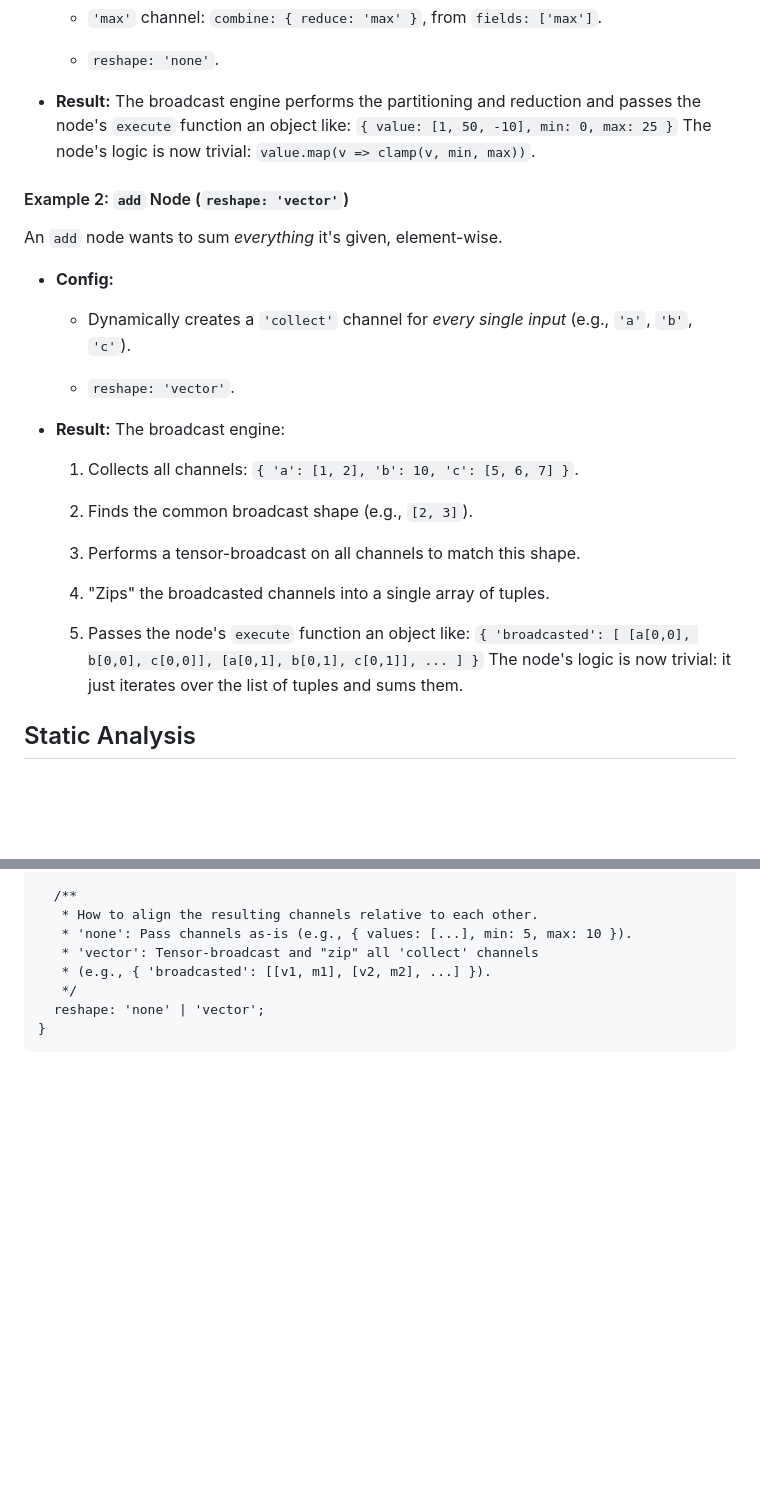
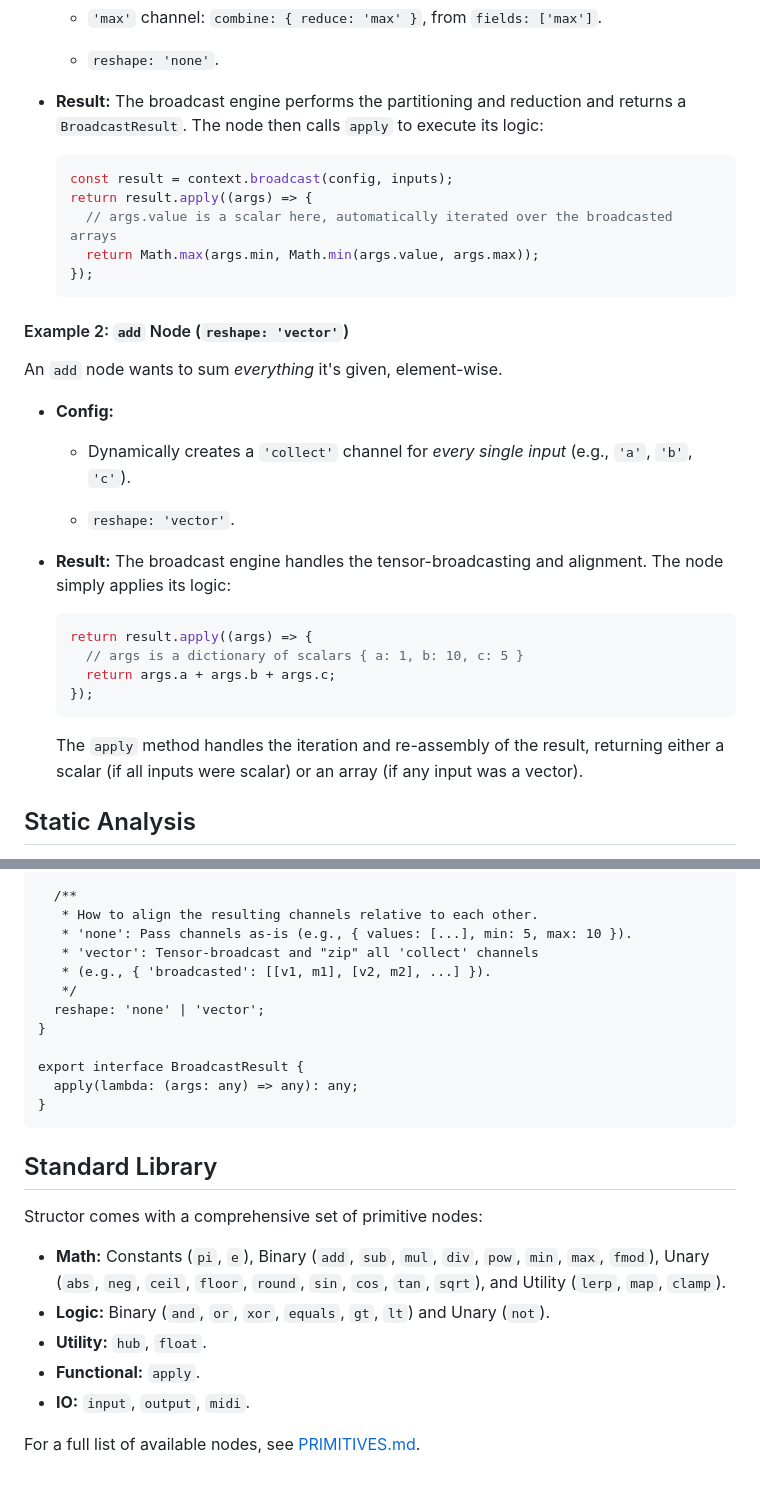
Before and after one commit to nattos/nano-repatch, a Markdown page: README.md, 2 parts joined by grey strips. Rendered like a GitHub page; blank space fills up the shorter version.

````diff
--- a/README.md
+++ b/README.md
@@ -118,9 +118,14 @@ A `clamp` node needs one array of *values* and two *scalars* (min and max).
 
   * `reshape: 'none'`.
 
-* **Result:** The broadcast engine performs the partitioning and reduction and passes the node's `execute` function an object like:
-  `{ value: [1, 50, -10], min: 0, max: 25 }`
-  The node's logic is now trivial: `value.map(v => clamp(v, min, max))`.
+* **Result:** The broadcast engine performs the partitioning and reduction and returns a `BroadcastResult`. The node then calls `apply` to execute its logic:
+     ```typescript
+     const result = context.broadcast(config, inputs);
+     return result.apply((args) => {
+       // args.value is a scalar here, automatically iterated over the broadcasted arrays
+       return Math.max(args.min, Math.min(args.value, args.max));
+     });
+     ```
 
 #### Example 2: `add` Node (`reshape: 'vector'`)
 
@@ -132,19 +137,14 @@ An `add` node wants to sum *everything* it's given, element-wise.
 
   * `reshape: 'vector'`.
 
-* **Result:** The broadcast engine:
-
-  1. Collects all channels: `{ 'a': [1, 2], 'b': 10, 'c': [5, 6, 7] }`.
-
-  2. Finds the common broadcast shape (e.g., `[2, 3]`).
-
-  3. Performs a tensor-broadcast on all channels to match this shape.
-
-  4. "Zips" the broadcasted channels into a single array of tuples.
-
-  5. Passes the node's `execute` function an object like:
-     `{ 'broadcasted': [ [a[0,0], b[0,0], c[0,0]], [a[0,1], b[0,1], c[0,1]], ... ] }`
-     The node's logic is now trivial: it just iterates over the list of tuples and sums them.
+* **Result:** The broadcast engine handles the tensor-broadcasting and alignment. The node simply applies its logic:
+     ```typescript
+     return result.apply((args) => {
+       // args is a dictionary of scalars { a: 1, b: 10, c: 5 }
+       return args.a + args.b + args.c;
+     });
+     ```
+     The `apply` method handles the iteration and re-assembly of the result, returning either a scalar (if all inputs were scalar) or an array (if any input was a vector).
 
 ## Static Analysis
 
@@ -464,4 +464,20 @@ export interface BroadcastConfig {
    */
   reshape: 'none' | 'vector';
 }
+
+export interface BroadcastResult {
+  apply(lambda: (args: any) => any): any;
+}
 ```
+
+## Standard Library
+
+Structor comes with a comprehensive set of primitive nodes:
+
+*   **Math:** Constants (`pi`, `e`), Binary (`add`, `sub`, `mul`, `div`, `pow`, `min`, `max`, `fmod`), Unary (`abs`, `neg`, `ceil`, `floor`, `round`, `sin`, `cos`, `tan`, `sqrt`), and Utility (`lerp`, `map`, `clamp`).
+*   **Logic:** Binary (`and`, `or`, `xor`, `equals`, `gt`, `lt`) and Unary (`not`).
+*   **Utility:** `hub`, `float`.
+*   **Functional:** `apply`.
+*   **IO:** `input`, `output`, `midi`.
+
+For a full list of available nodes, see [PRIMITIVES.md](src/structor/PRIMITIVES.md).
````
Also changed, not shown: GEMINI.md (+27 -0 lines).
